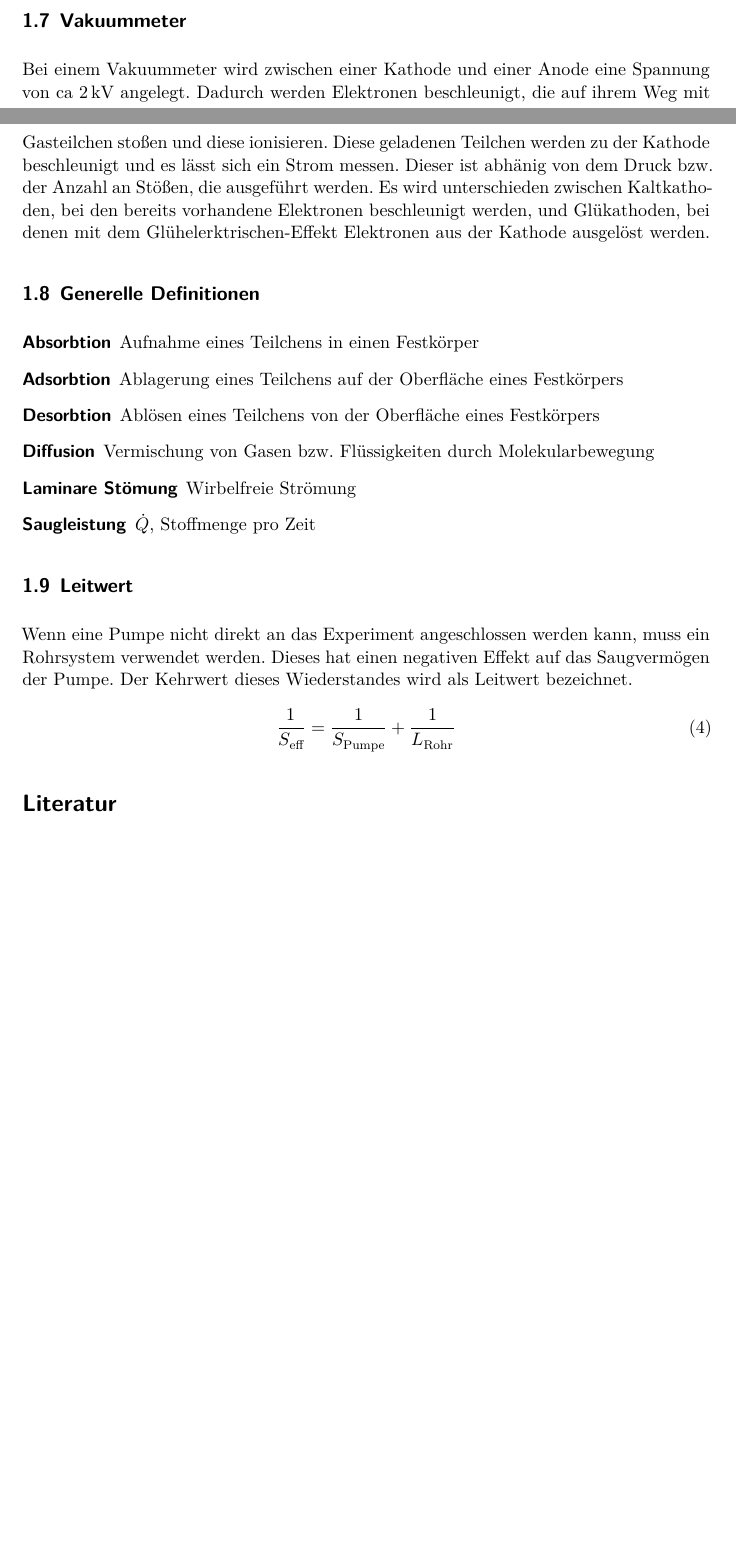
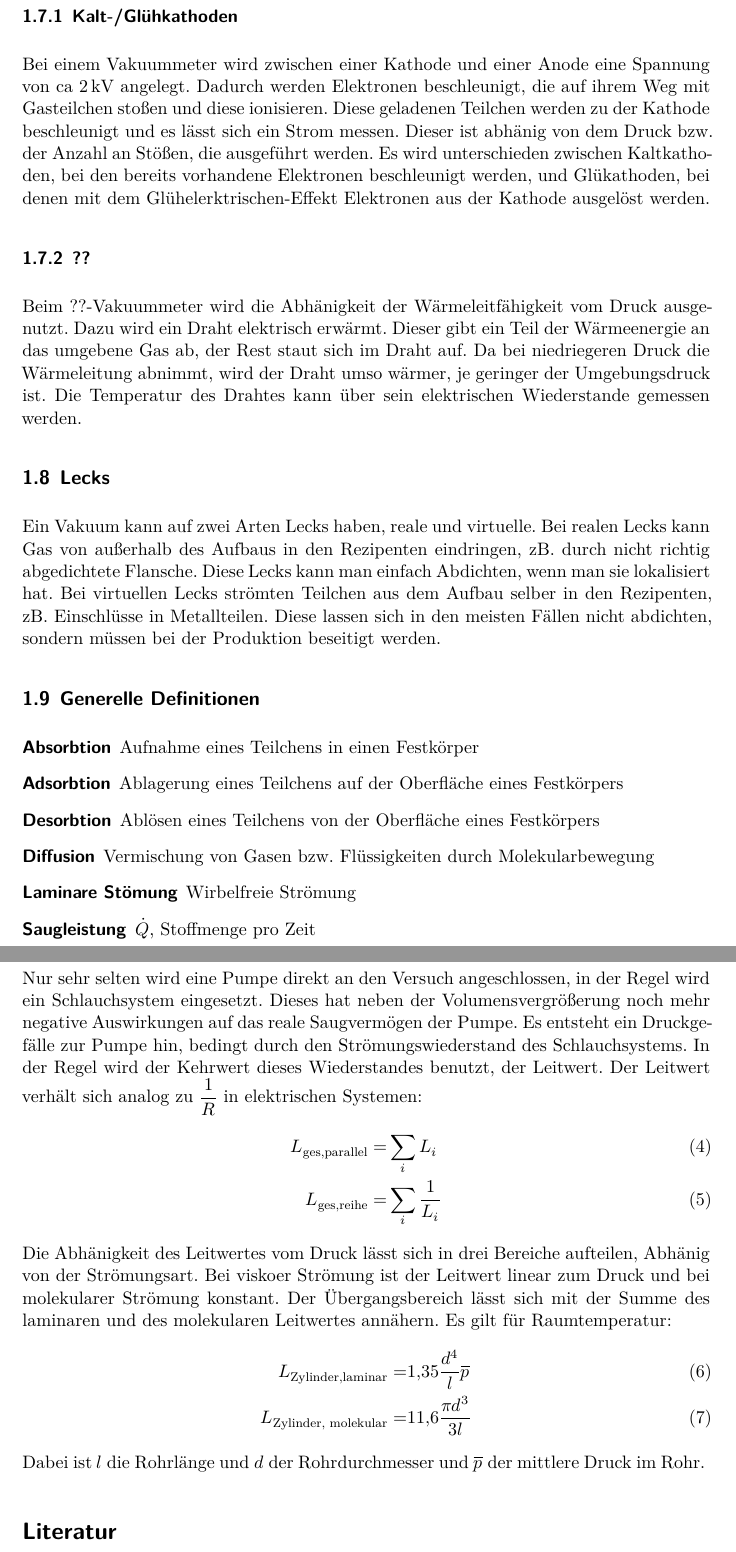
Before and after one commit to FSchierok/FP, a LaTeX document (V70_Vakuumphysik/main.tex, which reads V70_Vakuumphysik/content/theorie.tex): two parts of pages 3 and 4 of 4 before the commit and two parts of pages 4 and 5 of 5 after it, joined at a grey line, cut at the place of the change, the shorter picture padded with empty space. Compiled offline with XeLaTeX.

Commit message:
extendet Theorie to include Leitwert and Lecks

```diff
--- a/V70_Vakuumphysik/content/theorie.tex
+++ b/V70_Vakuumphysik/content/theorie.tex
@@ -50,10 +50,20 @@ in den nächsten Rotor. Es ist für die Funktionsweise wichtig, dass Geschwindig
 Gases. Zudem müssen die Abstände der Rotoren in der Größenordnung der mittleren freien Weglänge der Gasmoleküüle liegen, da die Bewegung sonst zum erliegent
 kommt.
 \subsection{Vakuummeter}
+\subsubsection{Kalt-/Glühkathoden}
 Bei einem Vakuummeter wird zwischen einer Kathode und einer Anode eine Spannung von ca $\SI{2}{\kilo \volt}$ angelegt. Dadurch werden Elektronen
 beschleunigt, die auf ihrem Weg mit Gasteilchen stoßen und diese ionisieren. Diese geladenen Teilchen werden zu der Kathode beschleunigt und es lässt sich ein
 Strom messen. Dieser ist abhänig von dem Druck bzw. der Anzahl an Stößen, die ausgeführt werden. Es wird unterschieden zwischen Kaltkathoden, bei den bereits
 vorhandene Elektronen beschleunigt werden, und Glükathoden, bei denen mit dem Glühelerktrischen-Effekt Elektronen aus der Kathode ausgelöst werden.
+\subsubsection{??}
+Beim ??-Vakuummeter wird die Abhänigkeit der Wärmeleitfähigkeit vom Druck ausgenutzt. Dazu wird ein Draht elektrisch erwärmt. Dieser gibt ein Teil der
+Wärmeenergie an das umgebene Gas ab, der Rest staut sich im Draht auf. Da bei niedriegeren Druck die Wärmeleitung abnimmt, wird der Draht umso wärmer, je
+geringer der Umgebungsdruck ist. Die Temperatur des Drahtes kann über sein elektrischen Wiederstande gemessen werden.
+\subsection{Lecks}
+Ein Vakuum kann auf zwei Arten Lecks haben, reale und virtuelle. Bei realen Lecks kann Gas von außerhalb des Aufbaus in den Rezipenten eindringen, zB. durch
+nicht richtig abgedichtete Flansche. Diese Lecks kann man einfach Abdichten, wenn man sie lokalisiert hat. Bei virtuellen Lecks strömten Teilchen aus dem
+Aufbau selber in den Rezipenten, zB. Einschlüsse in Metallteilen. Diese lassen sich in den meisten Fällen nicht abdichten, sondern müssen bei der Produktion
+beseitigt werden.
 \subsection{Generelle Definitionen}
 \begin{description}
 	\item[Absorbtion] Aufnahme eines Teilchens in einen Festkörper
@@ -62,10 +72,20 @@ vorhandene Elektronen beschleunigt werden, und Glükathoden, bei denen mit dem G
 	\item[Diffusion] Vermischung von Gasen bzw. Flüssigkeiten durch Molekularbewegung
 	\item[Laminare Stömung] Wirbelfreie Strömung
 	\item[Saugleistung] $\dot{Q}$, Stoffmenge pro Zeit
-
 \end{description}
 \subsection{Leitwert}
-Wenn eine Pumpe nicht direkt an das Experiment angeschlossen werden kann, muss ein Rohrsystem verwendet werden. Dieses hat einen negativen Effekt auf das Saugvermögen der Pumpe. Der Kehrwert dieses Wiederstandes wird als Leitwert bezeichnet.
-\begin{equation}
-	\frac{1}{S_\text{eff}}=\frac{1}{S_\text{Pumpe}}+\frac{1}{L_\text{Rohr}}
-\end{equation}
+Nur sehr selten wird eine Pumpe direkt an den Versuch angeschlossen, in der Regel wird ein Schlauchsystem eingesetzt. Dieses hat neben der Volumensvergrößerung
+noch mehr negative Auswirkungen auf das reale Saugvermögen der Pumpe. Es entsteht ein Druckgefälle zur Pumpe hin, bedingt durch den Strömungswiederstand des Schlauchsystems. In der Regel wird der Kehrwert dieses Wiederstandes benutzt, der Leitwert. Der Leitwert verhält sich analog zu $\dfrac{1}{R}$ in elektrischen
+Systemen:
+\begin{align}
+	L_\text{ges,parallel}=&\sum_i L_i \\
+	L_\text{ges,reihe}=&\sum_i \frac{1}{L_i}
+\end{align}
+Die Abhänigkeit des Leitwertes vom Druck lässt sich in drei Bereiche aufteilen, Abhänig von der Strömungsart. Bei viskoer Strömung ist der Leitwert linear zum
+Druck und bei molekularer Strömung konstant. Der Übergangsbereich lässt sich mit der Summe des laminaren und des molekularen Leitwertes annähern.
+Es gilt für Raumtemperatur:
+\begin{align}
+	L_\text{Zylinder,laminar}=& \num{1.35}\frac{d^4}{l}\overline{p} \\
+	L_\text{Zylinder, molekular}=& \num{11.6}\frac{\pi d^3}{3l}
+\end{align}
+Dabei ist $l$ die Rohrlänge und $d$ der Rohrdurchmesser und $\overline{p}$ der mittlere Druck im Rohr.
```
